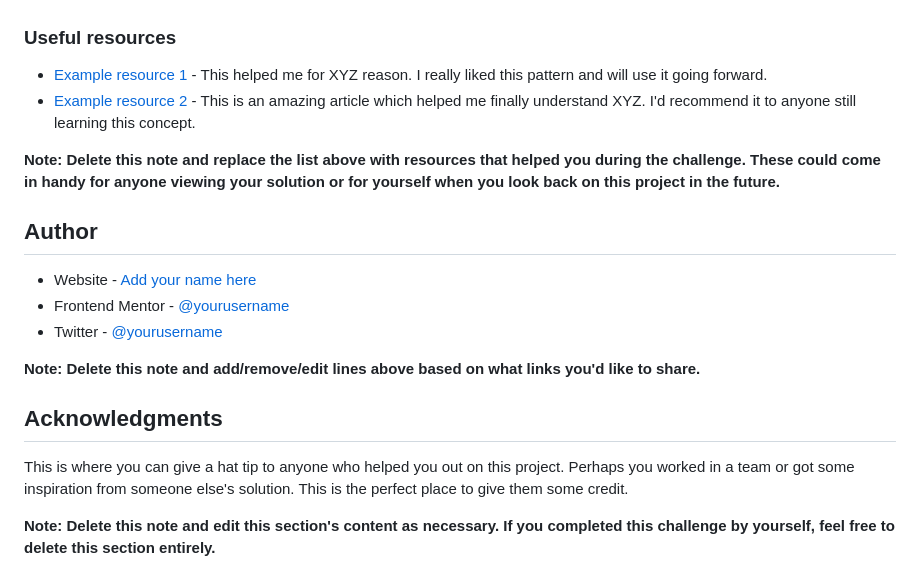
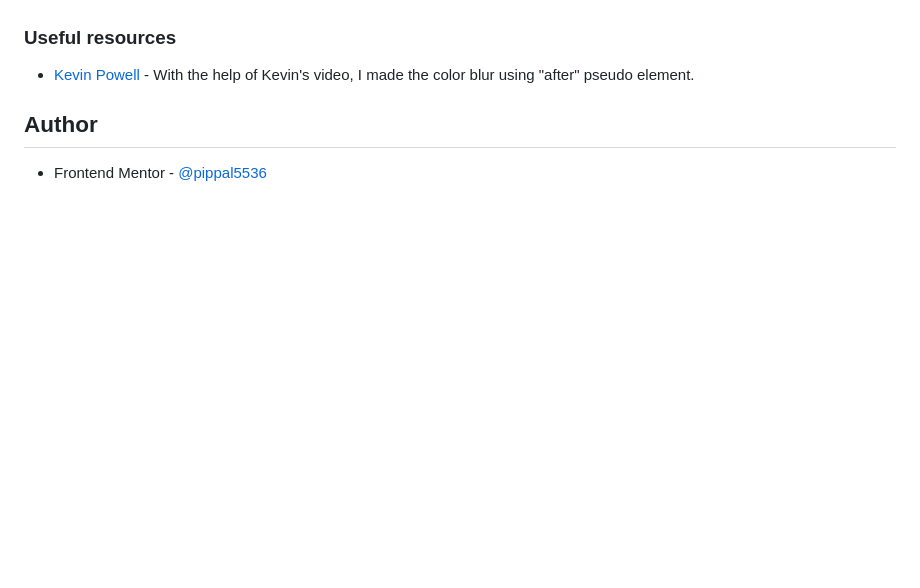
Before and after one commit to pippal5536/front-end-mentor-stats-preview-card-component-main, a Markdown page: README.md, the part around the change printed below. GitHub-like rendering; blank space fills up the shorter version.

```diff
--- a/README.md
+++ b/README.md
@@ -90,21 +71,8 @@ Use this section to outline areas that you want to continue focusing on in futur
 
 ### Useful resources
 
-- [Example resource 1](https://www.example.com) - This helped me for XYZ reason. I really liked this pattern and will use it going forward.
-- [Example resource 2](https://www.example.com) - This is an amazing article which helped me finally understand XYZ. I'd recommend it to anyone still learning this concept.
-
-**Note: Delete this note and replace the list above with resources that helped you during the challenge. These could come in handy for anyone viewing your solution or for yourself when you look back on this project in the future.**
+- [Kevin Powell](https://www.youtube.com/watch?v=lRPguPbovro&list=PLcz6t4PTWh2X7RuAgkVH5TItg8qF9I_iJ&index=108) - With the help of Kevin's video, I made the color blur using "after" pseudo element.
 
 ## Author
 
-- Website - [Add your name here](https://www.your-site.com)
-- Frontend Mentor - [@yourusername](https://www.frontendmentor.io/profile/yourusername)
-- Twitter - [@yourusername](https://www.twitter.com/yourusername)
-
-**Note: Delete this note and add/remove/edit lines above based on what links you'd like to share.**
-
-## Acknowledgments
-
-This is where you can give a hat tip to anyone who helped you out on this project. Perhaps you worked in a team or got some inspiration from someone else's solution. This is the perfect place to give them some credit.
-
-**Note: Delete this note and edit this section's content as necessary. If you completed this challenge by yourself, feel free to delete this section entirely.**
+- Frontend Mentor - [@pippal5536](https://www.frontendmentor.io/profile/pippal5536)
```
Also changed, not shown: other parts of README.md (+22 -41 lines), screenshot/screencapture-darling-paletas-2041be-netlify-app-2022-09-10-05_59_16.png (added).
